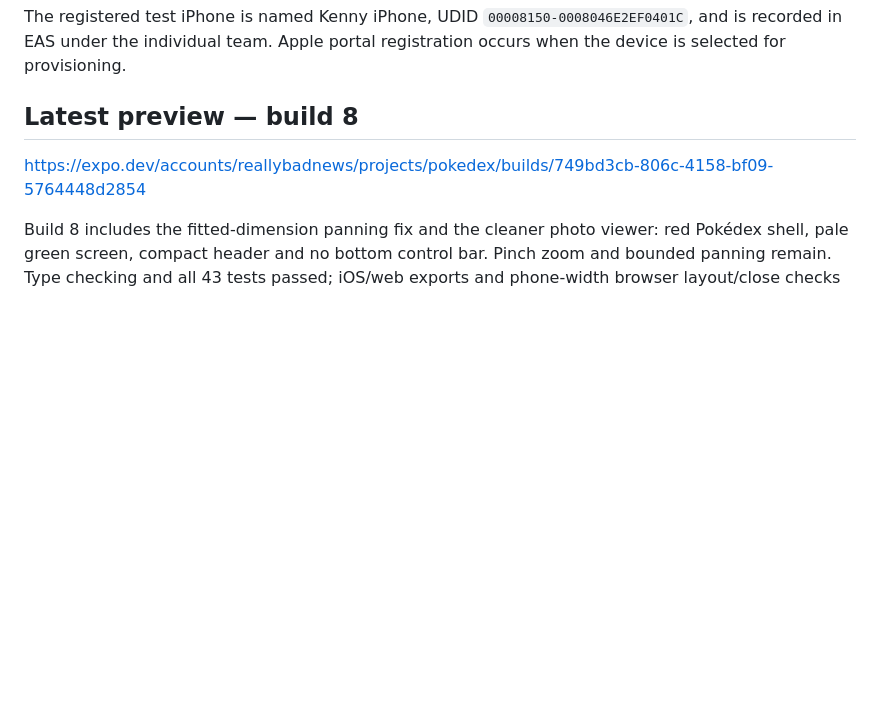
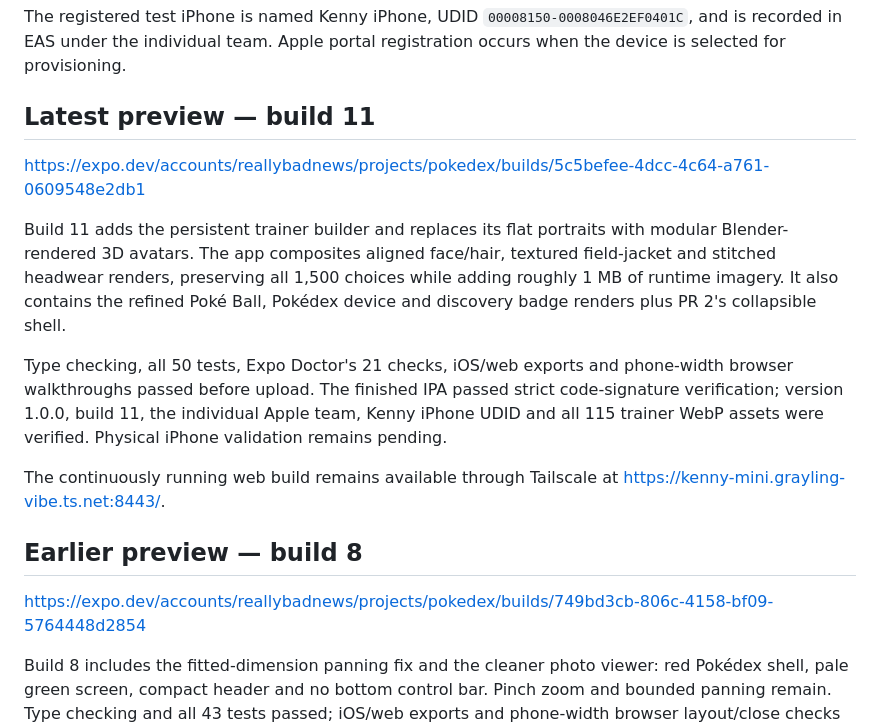
Before and after one commit to ReallyBadNews/pocket-trainer, a Markdown page: docs/ios-build.md, the part around the change. Drawn GitHub-style; blank space fills up the shorter version.

Commit message:
Document iOS preview build 11

```diff
--- a/docs/ios-build.md
+++ b/docs/ios-build.md
@@ -6,7 +6,17 @@ The user approved uploading the project source to Expo EAS and storing its gener
 
 The registered test iPhone is named Kenny iPhone, UDID `00008150-0008046E2EF0401C`, and is recorded in EAS under the individual team. Apple portal registration occurs when the device is selected for provisioning.
 
-## Latest preview — build 8
+## Latest preview — build 11
+
+https://expo.dev/accounts/reallybadnews/projects/pokedex/builds/5c5befee-4dcc-4c64-a761-0609548e2db1
+
+Build 11 adds the persistent trainer builder and replaces its flat portraits with modular Blender-rendered 3D avatars. The app composites aligned face/hair, textured field-jacket and stitched headwear renders, preserving all 1,500 choices while adding roughly 1 MB of runtime imagery. It also contains the refined Poké Ball, Pokédex device and discovery badge renders plus PR 2's collapsible shell.
+
+Type checking, all 50 tests, Expo Doctor's 21 checks, iOS/web exports and phone-width browser walkthroughs passed before upload. The finished IPA passed strict code-signature verification; version 1.0.0, build 11, the individual Apple team, Kenny iPhone UDID and all 115 trainer WebP assets were verified. Physical iPhone validation remains pending.
+
+The continuously running web build remains available through Tailscale at https://kenny-mini.grayling-vibe.ts.net:8443/.
+
+## Earlier preview — build 8
 
 https://expo.dev/accounts/reallybadnews/projects/pokedex/builds/749bd3cb-806c-4158-bf09-5764448d2854
 
```
